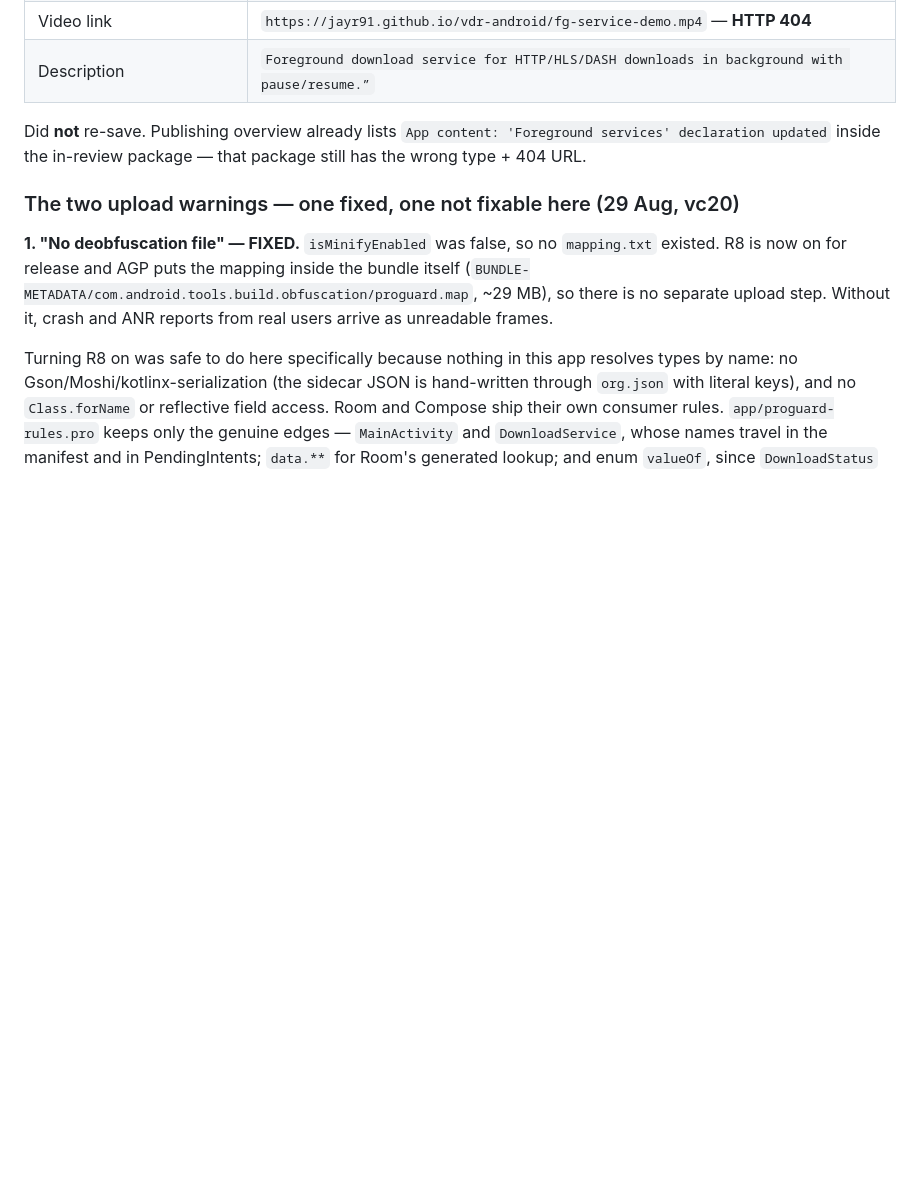
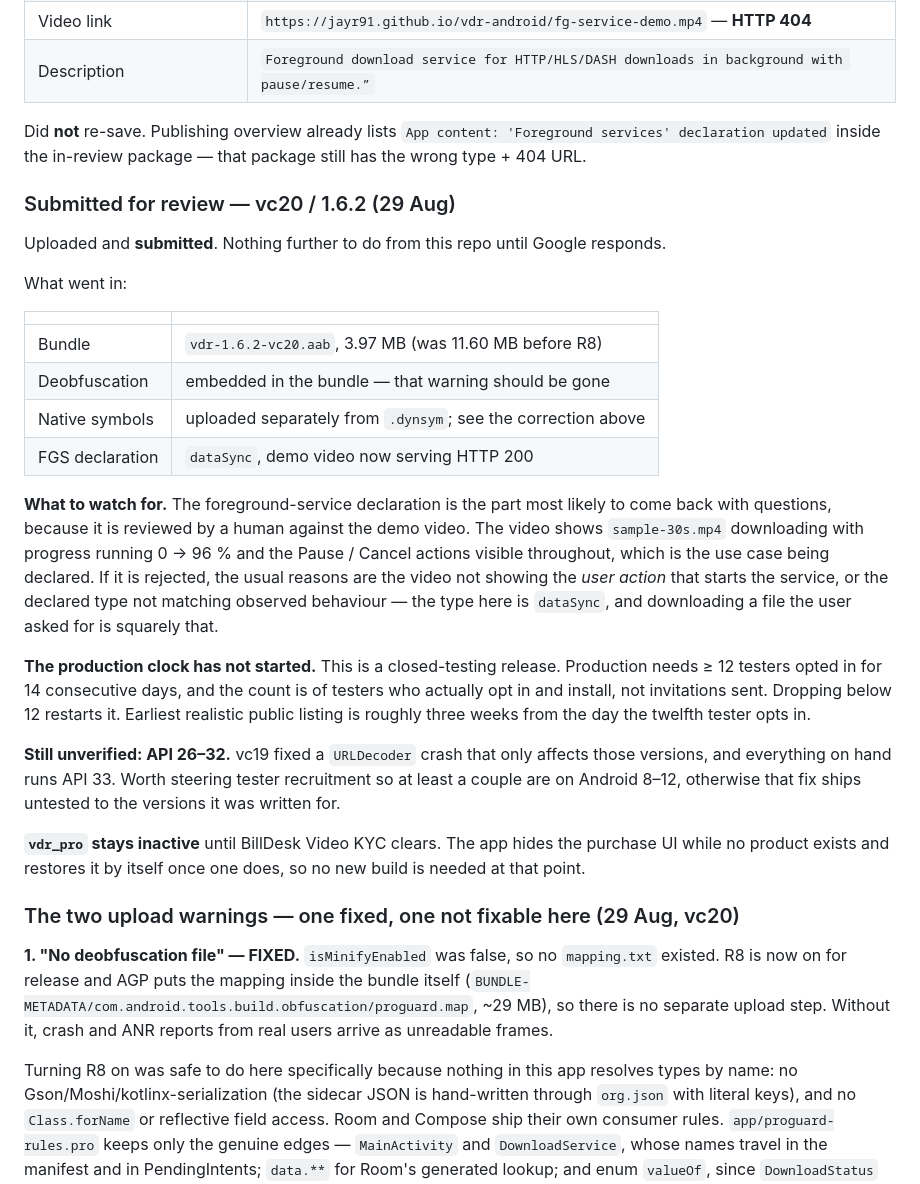
Before and after one commit to JayR91/vdr-android, a Markdown page: play/PLAYSTORE.md, the part around the change. GitHub-like rendering; blank space fills up the shorter version.

Commit message:
Record that vc20 is submitted, and what the review turns on
Closed-testing submission of 1.6.2 / vc20. Notes what shipped, what the
foreground-service reviewer will be looking at, and the two things that are
still open regardless of the outcome: the 12-testers-for-14-days clock has not
started yet, and the URLDecoder fix in vc19 targets API 26-32 while everything
tested so far has been API 33.

Co-Authored-By: Claude Opus 5 <noreply@anthropic.com>

```diff
--- a/play/PLAYSTORE.md
+++ b/play/PLAYSTORE.md
@@ -75,6 +75,44 @@ Live form (saved; Save disabled):
 | Description | `Foreground download service for HTTP/HLS/DASH downloads in background with pause/resume.”` |
 
 Did **not** re-save. Publishing overview already lists `App content: 'Foreground services' declaration updated` inside the in-review package — that package still has the wrong type + 404 URL.
+
+### Submitted for review — vc20 / 1.6.2 (29 Aug)
+
+Uploaded and **submitted**. Nothing further to do from this repo until Google
+responds.
+
+What went in:
+
+| | |
+| --- | --- |
+| Bundle | `vdr-1.6.2-vc20.aab`, 3.97 MB (was 11.60 MB before R8) |
+| Deobfuscation | embedded in the bundle — that warning should be gone |
+| Native symbols | uploaded separately from `.dynsym`; see the correction above |
+| FGS declaration | `dataSync`, demo video now serving HTTP 200 |
+
+**What to watch for.** The foreground-service declaration is the part most
+likely to come back with questions, because it is reviewed by a human against
+the demo video. The video shows `sample-30s.mp4` downloading with progress
+running 0 → 96 % and the Pause / Cancel actions visible throughout, which is
+the use case being declared. If it is rejected, the usual reasons are the video
+not showing the *user action* that starts the service, or the declared type not
+matching observed behaviour — the type here is `dataSync`, and downloading a
+file the user asked for is squarely that.
+
+**The production clock has not started.** This is a closed-testing release.
+Production needs ≥ 12 testers opted in for 14 consecutive days, and the count
+is of testers who actually opt in and install, not invitations sent. Dropping
+below 12 restarts it. Earliest realistic public listing is roughly three weeks
+from the day the twelfth tester opts in.
+
+**Still unverified: API 26–32.** vc19 fixed a `URLDecoder` crash that only
+affects those versions, and everything on hand runs API 33. Worth steering
+tester recruitment so at least a couple are on Android 8–12, otherwise that
+fix ships untested to the versions it was written for.
+
+**`vdr_pro` stays inactive** until BillDesk Video KYC clears. The app hides the
+purchase UI while no product exists and restores it by itself once one does, so
+no new build is needed at that point.
 
 ### The two upload warnings — one fixed, one not fixable here (29 Aug, vc20)
 
```
